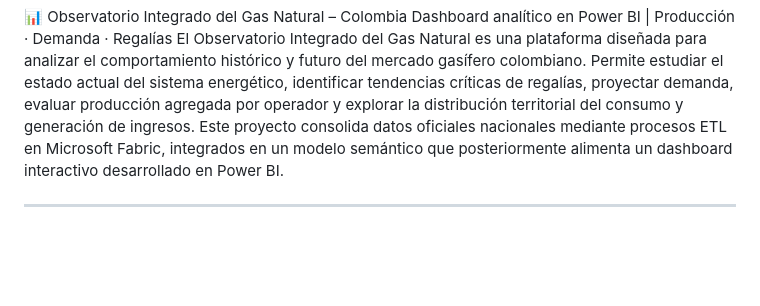
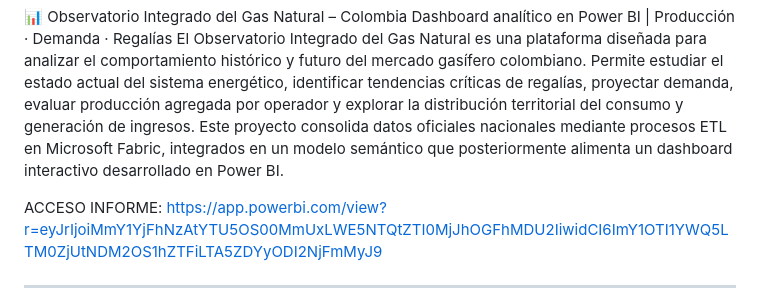
Before and after one commit to bparra94/Observatorio-Integrado-del-Gas-Natural-Colombia-OIGN, a Markdown page: README.md, the part around the change. Drawn GitHub-style; blank space fills up the shorter version.

Commit message:
Add Power BI report access link
Added access link to the Power BI report in the README.

```diff
--- a/README.md
+++ b/README.md
@@ -4,6 +4,7 @@ El Observatorio Integrado del Gas Natural es una plataforma diseñada para anali
 Permite estudiar el estado actual del sistema energético, identificar tendencias críticas de regalías, proyectar demanda, evaluar producción agregada por operador y explorar la distribución territorial del consumo y generación de ingresos.
 Este proyecto consolida datos oficiales nacionales mediante procesos ETL en Microsoft Fabric, integrados en un modelo semántico que posteriormente alimenta un dashboard interactivo desarrollado en Power BI.
 
+ACCESO INFORME: https://app.powerbi.com/view?r=eyJrIjoiMmY1YjFhNzAtYTU5OS00MmUxLWE5NTQtZTI0MjJhOGFhMDU2IiwidCI6ImY1OTI1YWQ5LTM0ZjUtNDM2OS1hZTFiLTA5ZDYyODI2NjFmMyJ9
 ________________________________________
 
 
```
